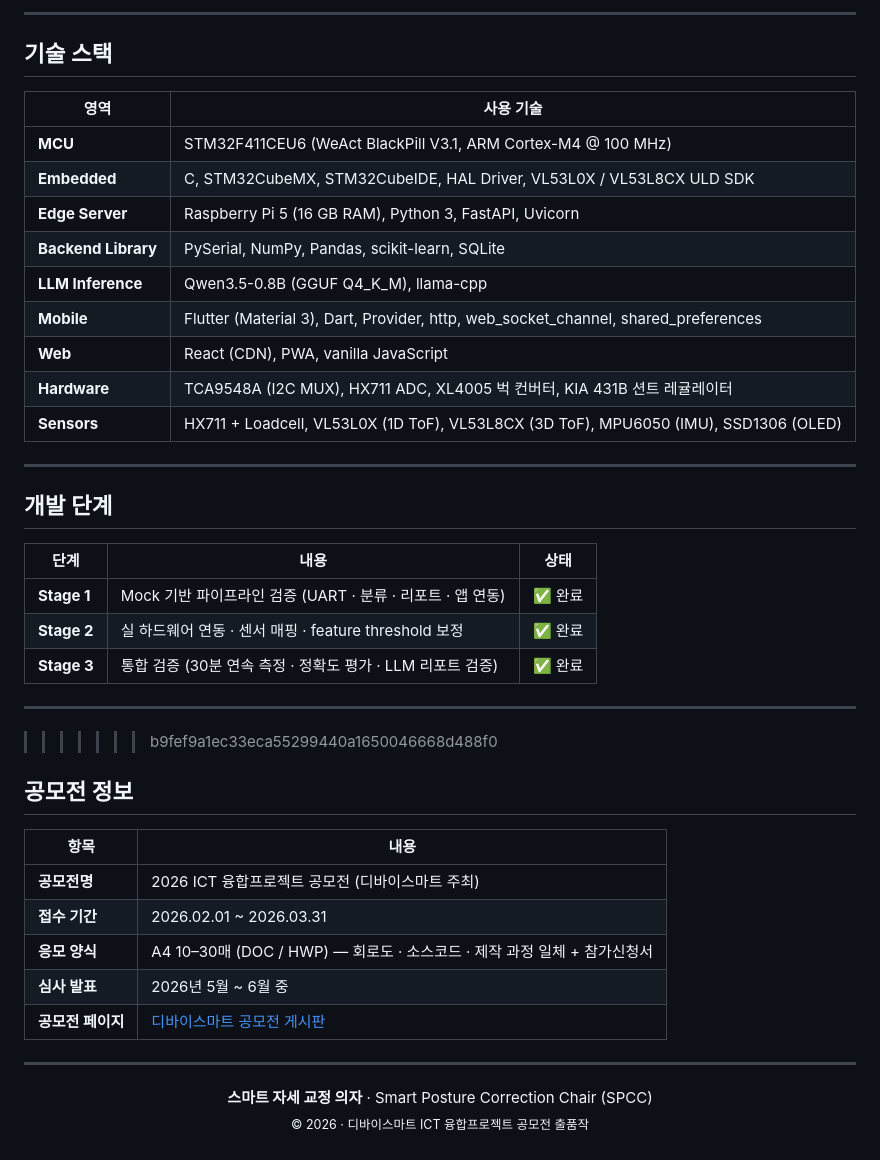
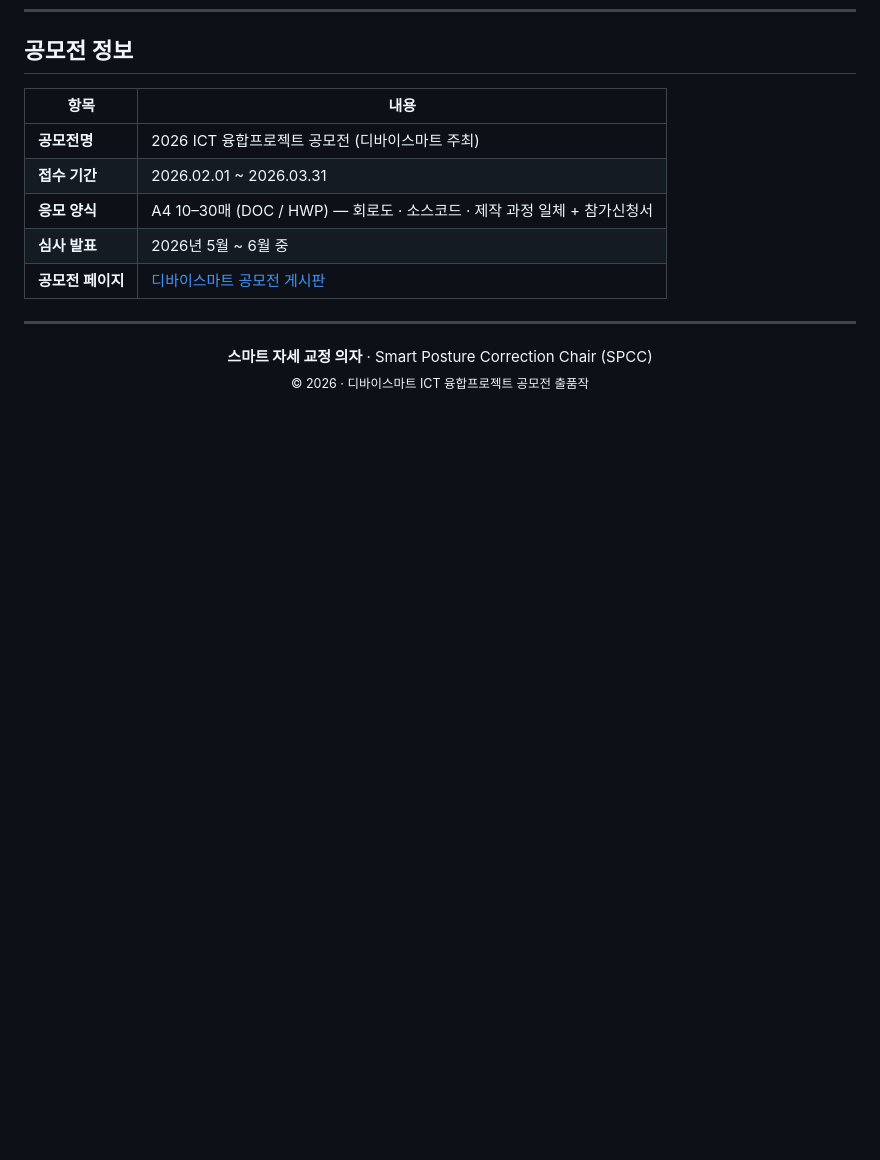
Before and after one commit to FairyStriker/Devicemart2026ICT, a Markdown page: README.md, the part around one of its changes. GitHub-like rendering; blank space fills up the shorter version.

```diff
--- a/README.md
+++ b/README.md
@@ -174,32 +126,3 @@ python sourceCode/rpisimulator2.py
----
-
-## 기술 스택
-
-| 영역 | 사용 기술 |
-|------|----------|
-| **MCU** | STM32F411CEU6 (WeAct BlackPill V3.1, ARM Cortex-M4 @ 100 MHz) |
-| **Embedded** | C, STM32CubeMX, STM32CubeIDE, HAL Driver, VL53L0X / VL53L8CX ULD SDK |
-| **Edge Server** | Raspberry Pi 5 (16 GB RAM), Python 3, FastAPI, Uvicorn |
-| **Backend Library** | PySerial, NumPy, Pandas, scikit-learn, SQLite |
-| **LLM Inference** | Qwen3.5-0.8B (GGUF Q4_K_M), llama-cpp |
-| **Mobile** | Flutter (Material 3), Dart, Provider, http, web_socket_channel, shared_preferences |
-| **Web** | React (CDN), PWA, vanilla JavaScript |
-| **Hardware** | TCA9548A (I2C MUX), HX711 ADC, XL4005 벅 컨버터, KIA 431B 션트 레귤레이터 |
-| **Sensors** | HX711 + Loadcell, VL53L0X (1D ToF), VL53L8CX (3D ToF), MPU6050 (IMU), SSD1306 (OLED) |
-
----
-
-## 개발 단계
-
-| 단계 | 내용 | 상태 |
-|------|------|------|
-| **Stage 1** | Mock 기반 파이프라인 검증 (UART · 분류 · 리포트 · 앱 연동) | ✅ 완료 |
-| **Stage 2** | 실 하드웨어 연동 · 센서 매핑 · feature threshold 보정 | ✅ 완료 |
-| **Stage 3** | 통합 검증 (30분 연속 측정 · 정확도 평가 · LLM 리포트 검증) | ✅ 완료 |
-
----
-
->>>>>>> b9fef9a1ec33eca55299440a1650046668d488f0
 ## 공모전 정보
 
 | 항목 | 내용 |
```
Also changed, not shown: other parts of README.md (+0 -48 lines).
